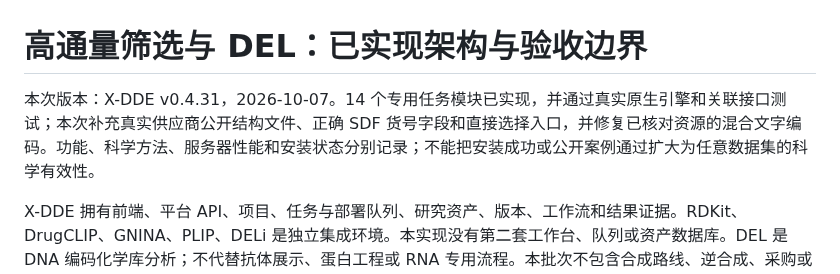
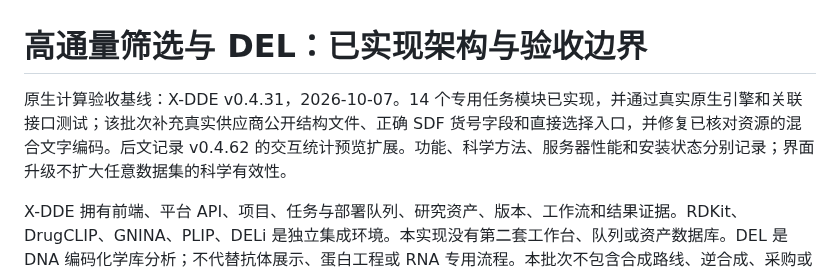
Before and after one commit to Victor-Xu-1/X-DDE, a Markdown page: docs/design/screening-and-del.md, the part around the change. Drawn GitHub-style.

```diff
--- a/docs/design/screening-and-del.md
+++ b/docs/design/screening-and-del.md
@@ -1,6 +1,6 @@
 # 高通量筛选与 DEL：已实现架构与验收边界
 
-本次版本：X-DDE v0.4.31，2026-10-07。14 个专用任务模块已实现，并通过真实原生引擎和关联接口测试；本次补充真实供应商公开结构文件、正确 SDF 货号字段和直接选择入口，并修复已核对资源的混合文字编码。功能、科学方法、服务器性能和安装状态分别记录；不能把安装成功或公开案例通过扩大为任意数据集的科学有效性。
+原生计算验收基线：X-DDE v0.4.31，2026-10-07。14 个专用任务模块已实现，并通过真实原生引擎和关联接口测试；该批次补充真实供应商公开结构文件、正确 SDF 货号字段和直接选择入口，并修复已核对资源的混合文字编码。后文记录 v0.4.62 的交互统计预览扩展。功能、科学方法、服务器性能和安装状态分别记录；界面升级不扩大任意数据集的科学有效性。
 
 X-DDE 拥有前端、平台 API、项目、任务与部署队列、研究资产、版本、工作流和结果证据。RDKit、DrugCLIP、GNINA、PLIP、DELi 是独立集成环境。本实现没有第二套工作台、队列或资产数据库。DEL 是 DNA 编码化学库分析；不代替抗体展示、蛋白工程或 RNA 专用流程。本批次不包含合成路线、逆合成、采购或湿实验自动化。
 
```
Also changed, not shown: README.en.md (+4 -0 lines), README.md (+4 -0 lines), docs/images/del-counts-interactive.png (added).
